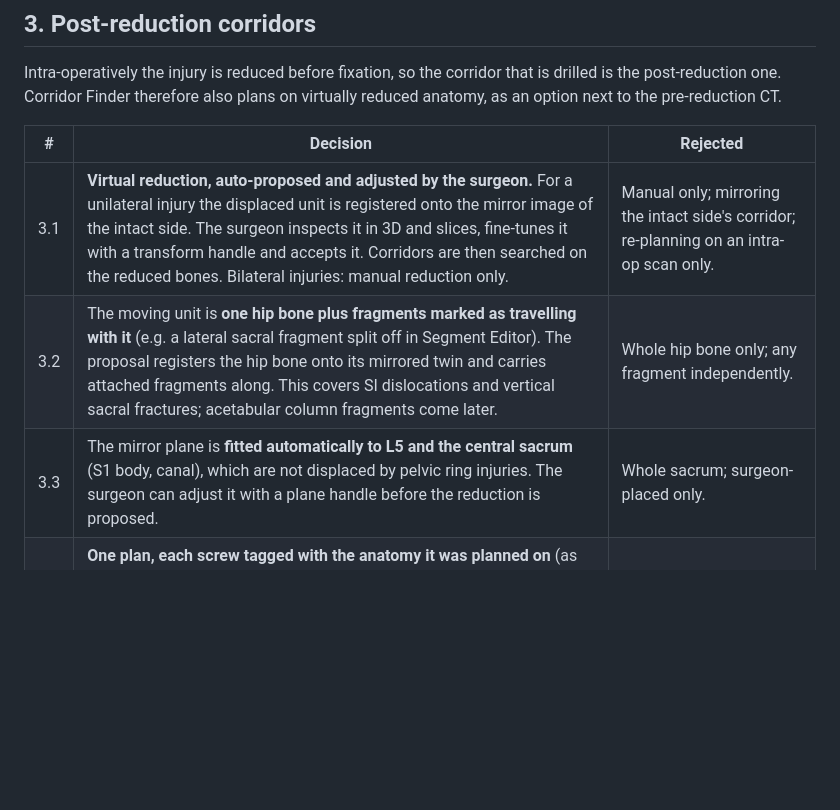
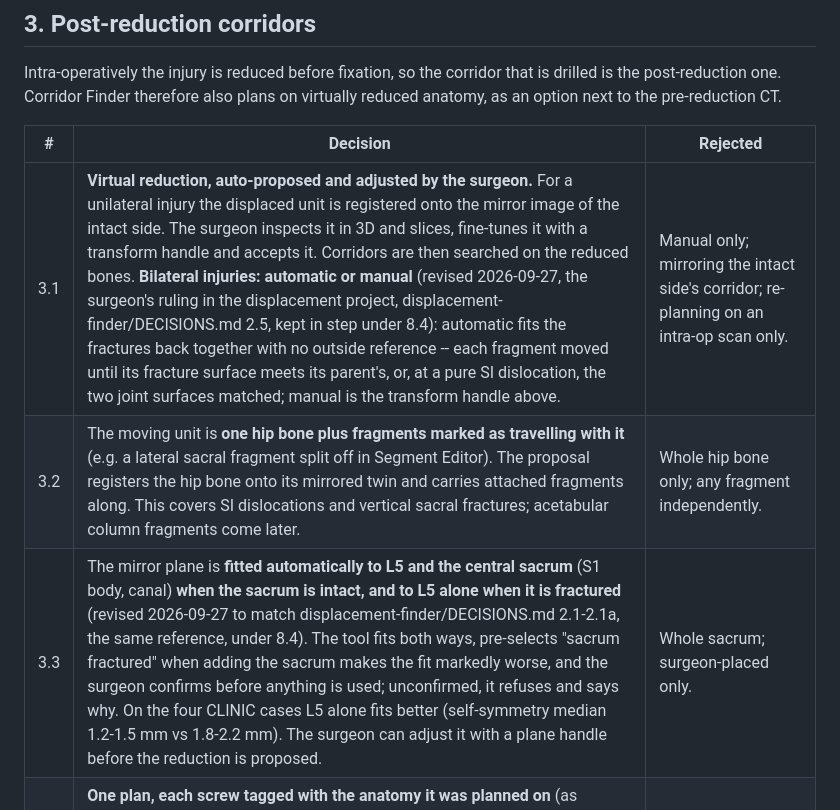
Before and after one commit to oomkhomgt-pixel/MNRH, a Markdown page: corridor-finder/DECISIONS.md, the part around the change. Drawn GitHub-style; blank space fills up the shorter version.

Commit message:
corridor-finder: DECISIONS 3.1 and 3.3 follow the surgeon's rulings on the shared reference
He ruled on the mirror reference and on bilateral reduction in the
displacement project (displacement-finder/DECISIONS.md 2.1-2.1a and 2.5,
2026-09-27). Under 8.4 the two projects use one definition, so:

- 3.3: the mirror plane is fitted to L5 and the central sacrum when the
  sacrum is intact, and to L5 alone when it is fractured; the tool
  pre-selects which from the fit and the surgeon confirms.
- 3.1: bilateral injuries get automatic reduction (fracture surfaces
  fitted back together, or the joint surfaces at a pure SI dislocation) as
  well as manual.

Documentation only; nothing built yet.

Co-Authored-By: Claude Opus 5.5 <noreply@anthropic.com>

```diff
--- a/corridor-finder/DECISIONS.md
+++ b/corridor-finder/DECISIONS.md
@@ -174,9 +174,9 @@ virtually reduced anatomy, as an option next to the pre-reduction CT.
 
 | # | Decision | Rejected |
 | --- | --- | --- |
-| 3.1 | **Virtual reduction, auto-proposed and adjusted by the surgeon.** For a unilateral injury the displaced unit is registered onto the mirror image of the intact side. The surgeon inspects it in 3D and slices, fine-tunes it with a transform handle and accepts it. Corridors are then searched on the reduced bones. Bilateral injuries: manual reduction only. | Manual only; mirroring the intact side's corridor; re-planning on an intra-op scan only. |
+| 3.1 | **Virtual reduction, auto-proposed and adjusted by the surgeon.** For a unilateral injury the displaced unit is registered onto the mirror image of the intact side. The surgeon inspects it in 3D and slices, fine-tunes it with a transform handle and accepts it. Corridors are then searched on the reduced bones. **Bilateral injuries: automatic or manual** (revised 2026-09-27, the surgeon's ruling in the displacement project, displacement-finder/DECISIONS.md 2.5, kept in step under 8.4): automatic fits the fractures back together with no outside reference -- each fragment moved until its fracture surface meets its parent's, or, at a pure SI dislocation, the two joint surfaces matched; manual is the transform handle above. | Manual only; mirroring the intact side's corridor; re-planning on an intra-op scan only. |
 | 3.2 | The moving unit is **one hip bone plus fragments marked as travelling with it** (e.g. a lateral sacral fragment split off in Segment Editor). The proposal registers the hip bone onto its mirrored twin and carries attached fragments along. This covers SI dislocations and vertical sacral fractures; acetabular column fragments come later. | Whole hip bone only; any fragment independently. |
-| 3.3 | The mirror plane is **fitted automatically to L5 and the central sacrum** (S1 body, canal), which are not displaced by pelvic ring injuries. The surgeon can adjust it with a plane handle before the reduction is proposed. | Whole sacrum; surgeon-placed only. |
+| 3.3 | The mirror plane is **fitted automatically to L5 and the central sacrum** (S1 body, canal) **when the sacrum is intact, and to L5 alone when it is fractured** (revised 2026-09-27 to match displacement-finder/DECISIONS.md 2.1-2.1a, the same reference, under 8.4). The tool fits both ways, pre-selects "sacrum fractured" when adding the sacrum makes the fit markedly worse, and the surgeon confirms before anything is used; unconfirmed, it refuses and says why. On the four CLINIC cases L5 alone fits better (self-symmetry median 1.2-1.5 mm vs 1.8-2.2 mm). The surgeon can adjust it with a plane handle before the reduction is proposed. | Whole sacrum; surgeon-placed only. |
 | 3.4 | **One plan, each screw tagged with the anatomy it was planned on** (as scanned, or virtually reduced with the saved transform). Report and viewer carry a banner: "planned on virtually reduced anatomy: valid only after this reduction". DRRs are rendered from the reduced CT, skin entry on the moved side is marked approximate, and each screw's pre-reduction status is shown alongside. | Separate plans; storing both frames per screw. |
 | 3.5 | Each proposal shows the **mean surface mismatch** between the reduced hip and the mirrored intact hip, and the post-reduction SI width. **Above 2 mm mismatch it warns** "proposal unreliable (fractured or asymmetric hip?)" before it can be accepted. | Blocking above 2 mm; numbers only. |
 
```
